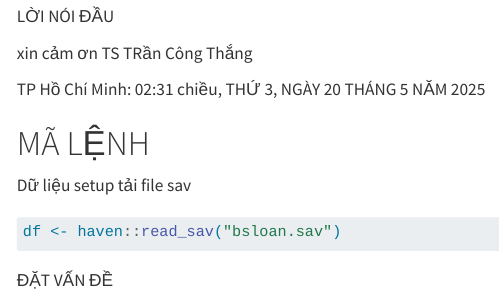
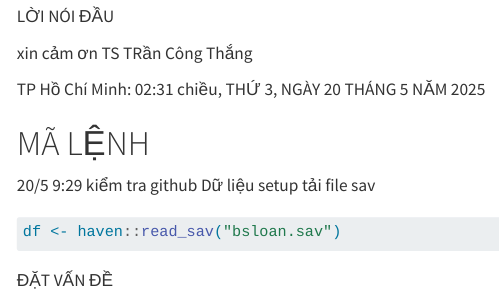
Before and after one commit to henrydoth/bs_Loan, a Quarto document (bs_loan_quarto_output.qmd): the page in a window 1100 px wide, from 100 px down. Rendered offline with R 4.5, knitr and Pandoc in place of Quarto, with nearby package versions; drawn as R Markdown's standard HTML page in place of the format the file asks for.

Commit message:
thử test bs Loan

```diff
--- a/bs_loan_quarto_output.qmd
+++ b/bs_loan_quarto_output.qmd
@@ -133,6 +133,7 @@ TP Hồ Chí Minh: `r formatted_datetime`
 
 # MÃ LỆNH
 
+ 20/5 9:29 kiểm tra github
 Dữ liệu setup
 tải file sav
 
```
